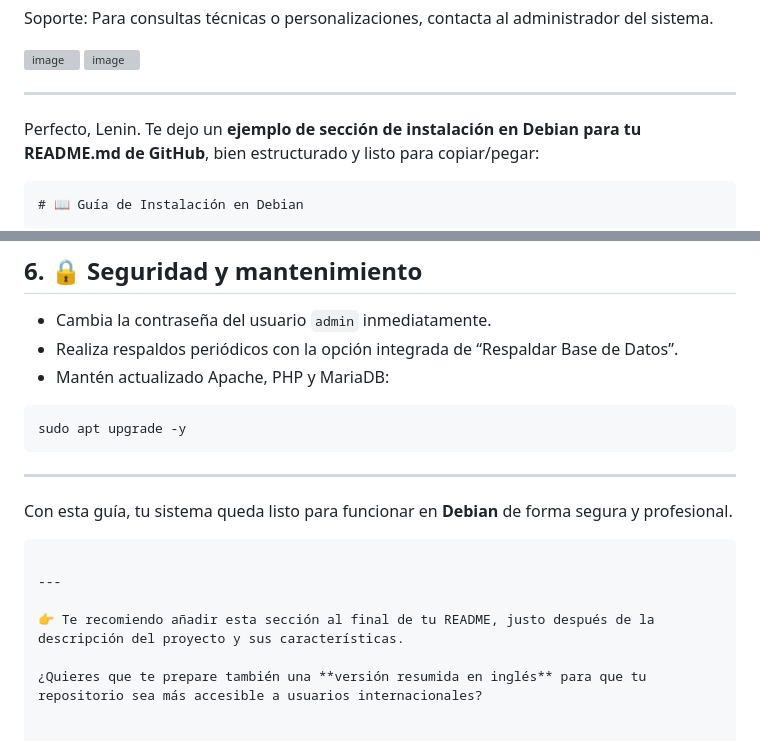
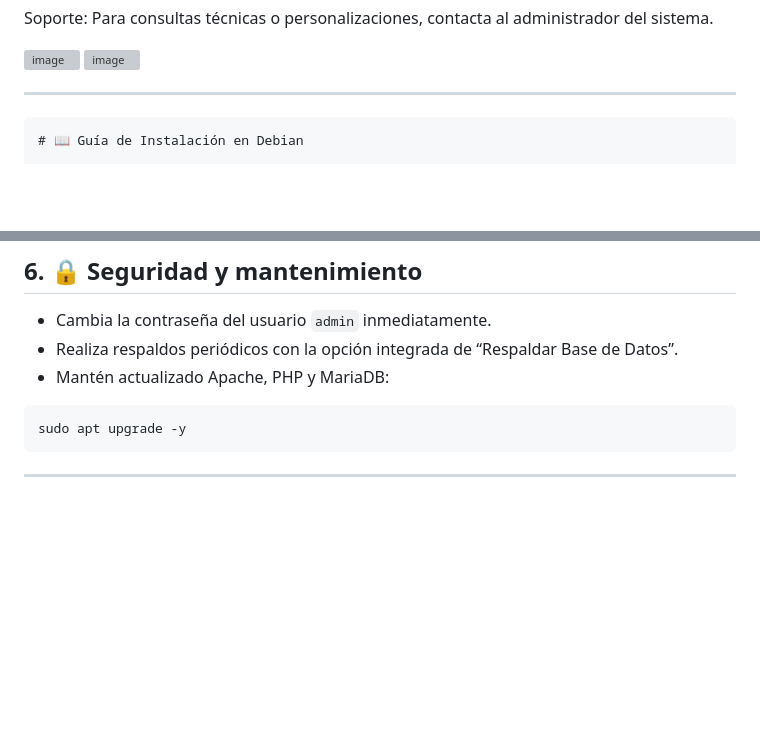
Before and after one commit to leninobregon/gymma, a Markdown page: README.md, 2 parts joined by grey strips. Drawn GitHub-style; blank space fills up the shorter version; grey boxes are pictures that could not be loaded.

Commit message:
Add Debian installation section to README
Added a structured installation guide for Debian to README.

````diff
--- a/README.md
+++ b/README.md
@@ -82,7 +82,7 @@ Soporte: Para consultas técnicas o personalizaciones, contacta al administrador
 
 ------------------------------------------------------------------------------------------------------------------------------------------------------------------------------------------------------------------------------------------------------
 
-Perfecto, Lenin. Te dejo un **ejemplo de sección de instalación en Debian para tu README.md de GitHub**, bien estructurado y listo para copiar/pegar:
+
 
 ```markdown
 # 📖 Guía de Instalación en Debian
@@ -197,12 +197,3 @@ sudo apt upgrade -y
 ```
 
 ---
-
-Con esta guía, tu sistema queda listo para funcionar en **Debian** de forma segura y profesional.
-```
-
----
-
-👉 Te recomiendo añadir esta sección al final de tu README, justo después de la descripción del proyecto y sus características.
-
-¿Quieres que te prepare también una **versión resumida en inglés** para que tu repositorio sea más accesible a usuarios internacionales?
````
